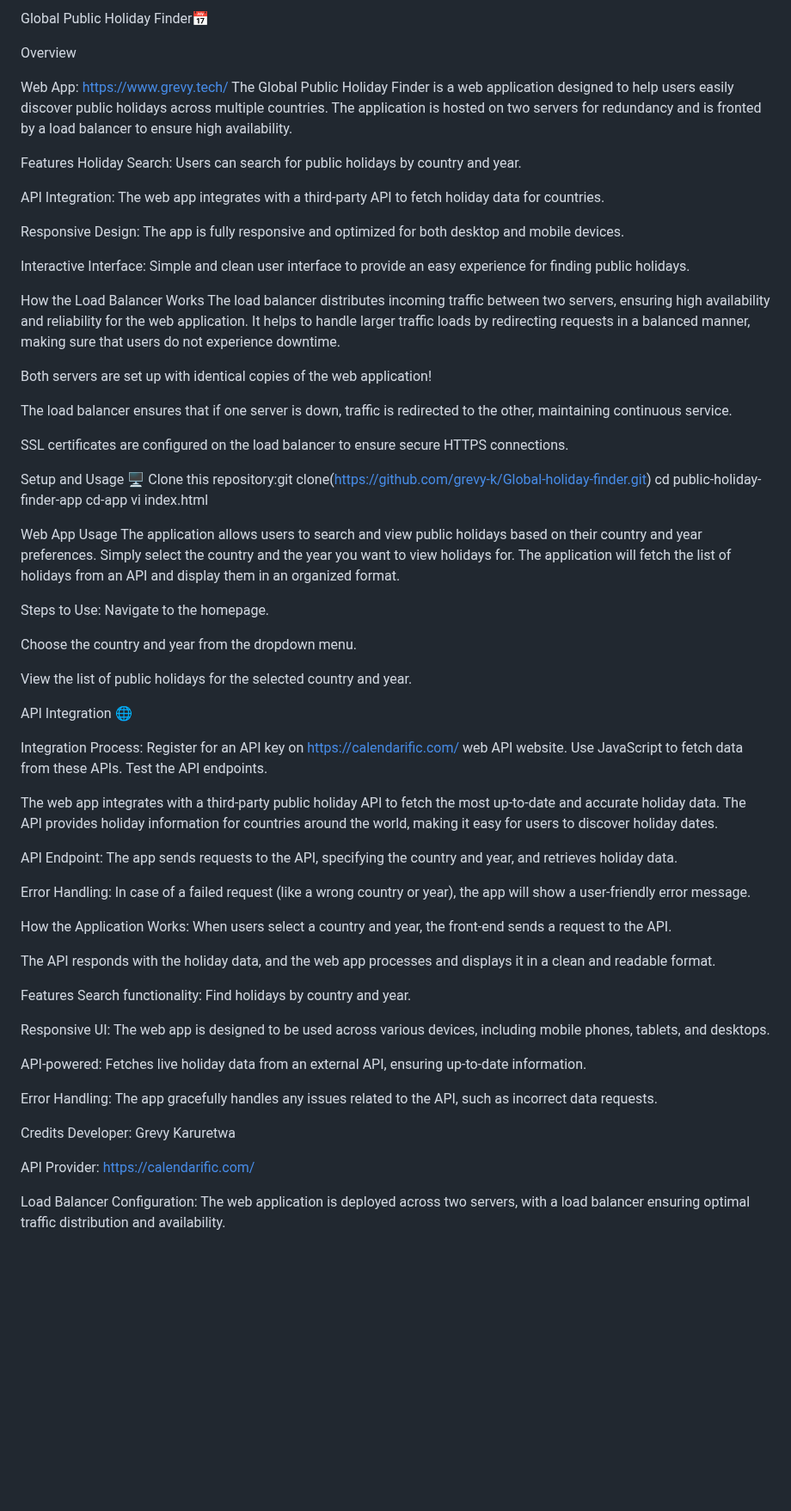
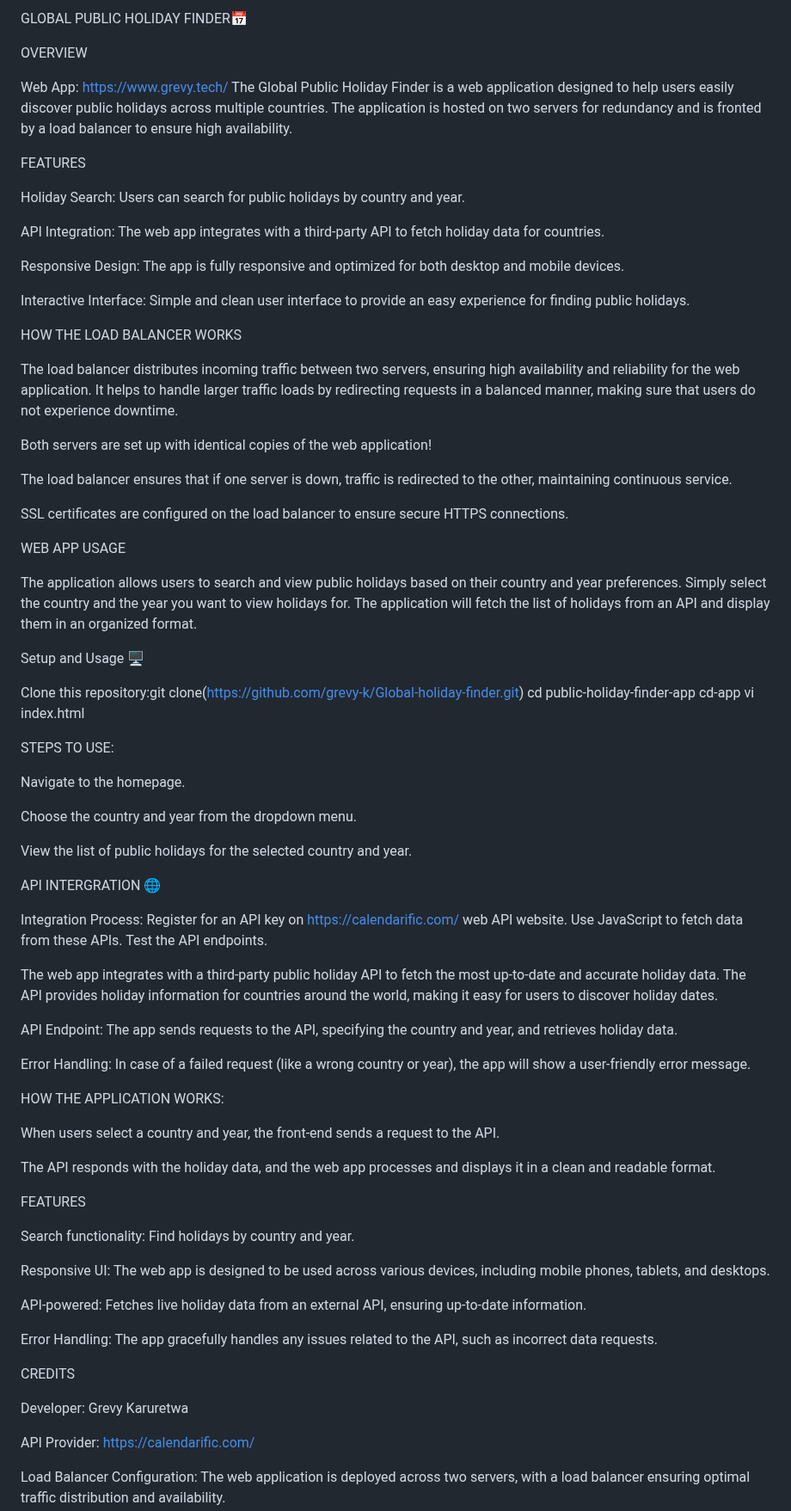
Before and after one commit to grevy-k/Global-holiday-finder, a Markdown page: README.md, the part around the change. Shown at 86% size. GitHub-like rendering; blank space fills up the shorter version.

```diff
--- a/README.md
+++ b/README.md
@@ -1,11 +1,14 @@
-Global Public Holiday Finder📅
+GLOBAL PUBLIC HOLIDAY FINDER📅
 
-Overview
+OVERVIEW
 
 Web App: https://www.grevy.tech/
 The Global Public Holiday Finder is a web application designed to help users easily discover public holidays across multiple countries. The application is hosted on two servers for redundancy and is fronted by a load balancer to ensure high availability.
 
-Features
+
+FEATURES
+
+
 Holiday Search: Users can search for public holidays by country and year.
 
 API Integration: The web app integrates with a third-party API to fetch holiday data for countries.
@@ -14,7 +17,11 @@ Responsive Design: The app is fully responsive and optimized for both desktop an
 
 Interactive Interface: Simple and clean user interface to provide an easy experience for finding public holidays.
 
-How the Load Balancer Works
+
+
+HOW THE LOAD BALANCER WORKS
+
+
 The load balancer distributes incoming traffic between two servers, ensuring high availability and reliability for the web application. It helps to handle larger traffic loads by redirecting requests in a balanced manner, making sure that users do not experience downtime.
 
 Both servers are set up with identical copies of the web application!
@@ -23,41 +30,65 @@ The load balancer ensures that if one server is down, traffic is redirected to t
 
 SSL certificates are configured on the load balancer to ensure secure HTTPS connections.
 
+
+
+WEB APP USAGE
+
+
+The application allows users to search and view public holidays based on their country and year preferences.
+Simply select the country and the year you want to view holidays for.
+The application will fetch the list of holidays from an API and display them in an organized format.
+
+
 Setup and Usage 🖥️
+
+
 Clone this repository:git clone(https://github.com/grevy-k/Global-holiday-finder.git)
 cd public-holiday-finder-app
 cd-app
 vi index.html
 
-Web App Usage
-The application allows users to search and view public holidays based on their country and year preferences. Simply select the country and the year you want to view holidays for. The application will fetch the list of holidays from an API and display them in an organized format.
 
-Steps to Use:
+STEPS TO USE:
+
+
 Navigate to the homepage.
 
 Choose the country and year from the dropdown menu.
 
 View the list of public holidays for the selected country and year.
 
-API Integration 🌐
+
+
+API INTERGRATION 🌐
+
 
 Integration Process:
 Register for an API key on https://calendarific.com/  web API website.
 Use JavaScript to fetch data from these APIs.
 Test the API endpoints.
 
-The web app integrates with a third-party public holiday API to fetch the most up-to-date and accurate holiday data. The API provides holiday information for countries around the world, making it easy for users to discover holiday dates.
+The web app integrates with a third-party public holiday API to fetch the most up-to-date and accurate holiday data.
+The API provides holiday information for countries around the world, making it easy for users to discover holiday dates.
 
 API Endpoint: The app sends requests to the API, specifying the country and year, and retrieves holiday data.
 
 Error Handling: In case of a failed request (like a wrong country or year), the app will show a user-friendly error message.
 
-How the Application Works:
+
+
+HOW THE APPLICATION WORKS:
+
+
 When users select a country and year, the front-end sends a request to the API.
 
 The API responds with the holiday data, and the web app processes and displays it in a clean and readable format.
 
-Features
+
+
+FEATURES
+
+
 Search functionality: Find holidays by country and year.
 
 Responsive UI: The web app is designed to be used across various devices, including mobile phones, tablets, and desktops.
@@ -66,7 +97,11 @@ API-powered: Fetches live holiday data from an external API, ensuring up-to-date
 
 Error Handling: The app gracefully handles any issues related to the API, such as incorrect data requests.
 
-Credits
+
+
+CREDITS
+
+
 Developer: Grevy Karuretwa
 
 API Provider: https://calendarific.com/
```
